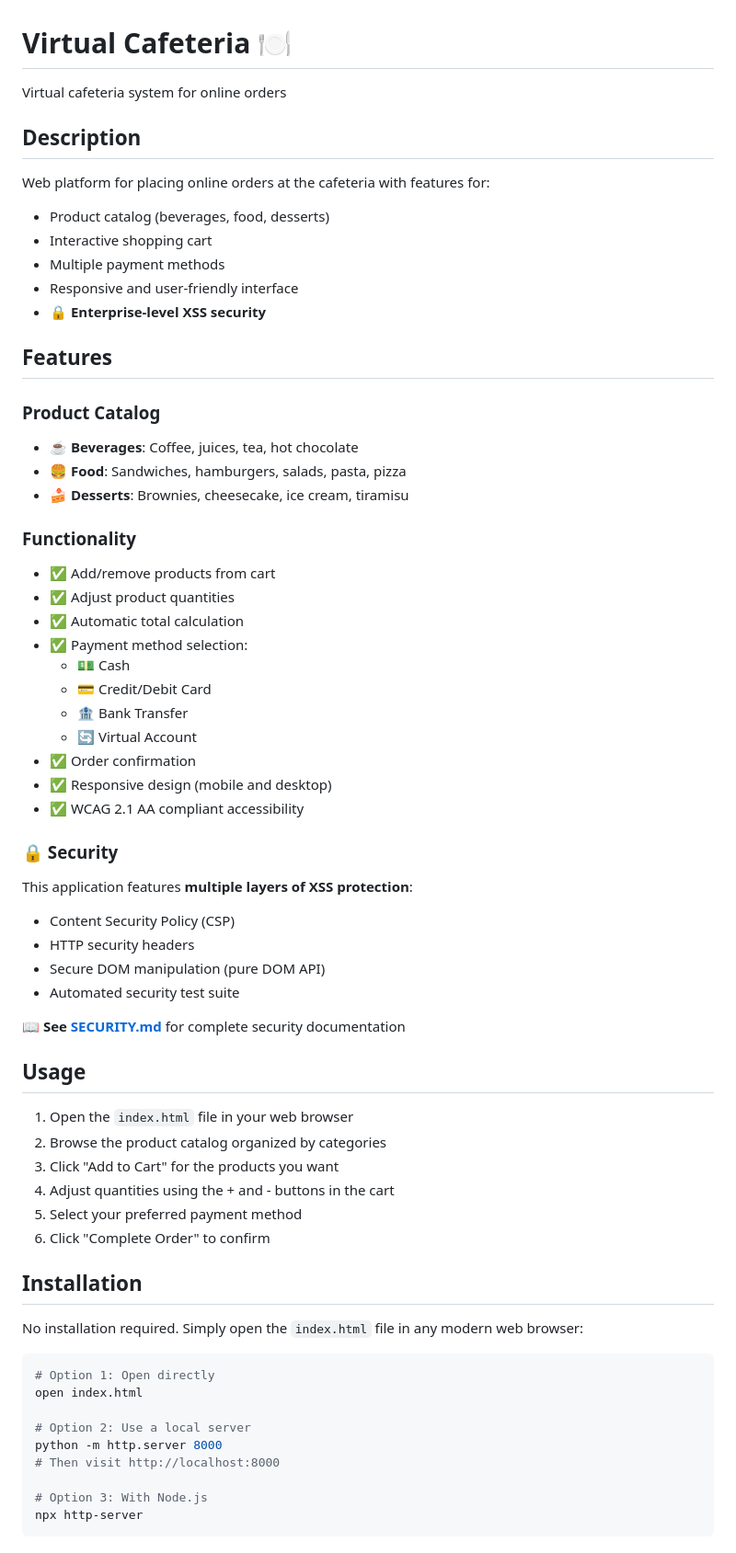
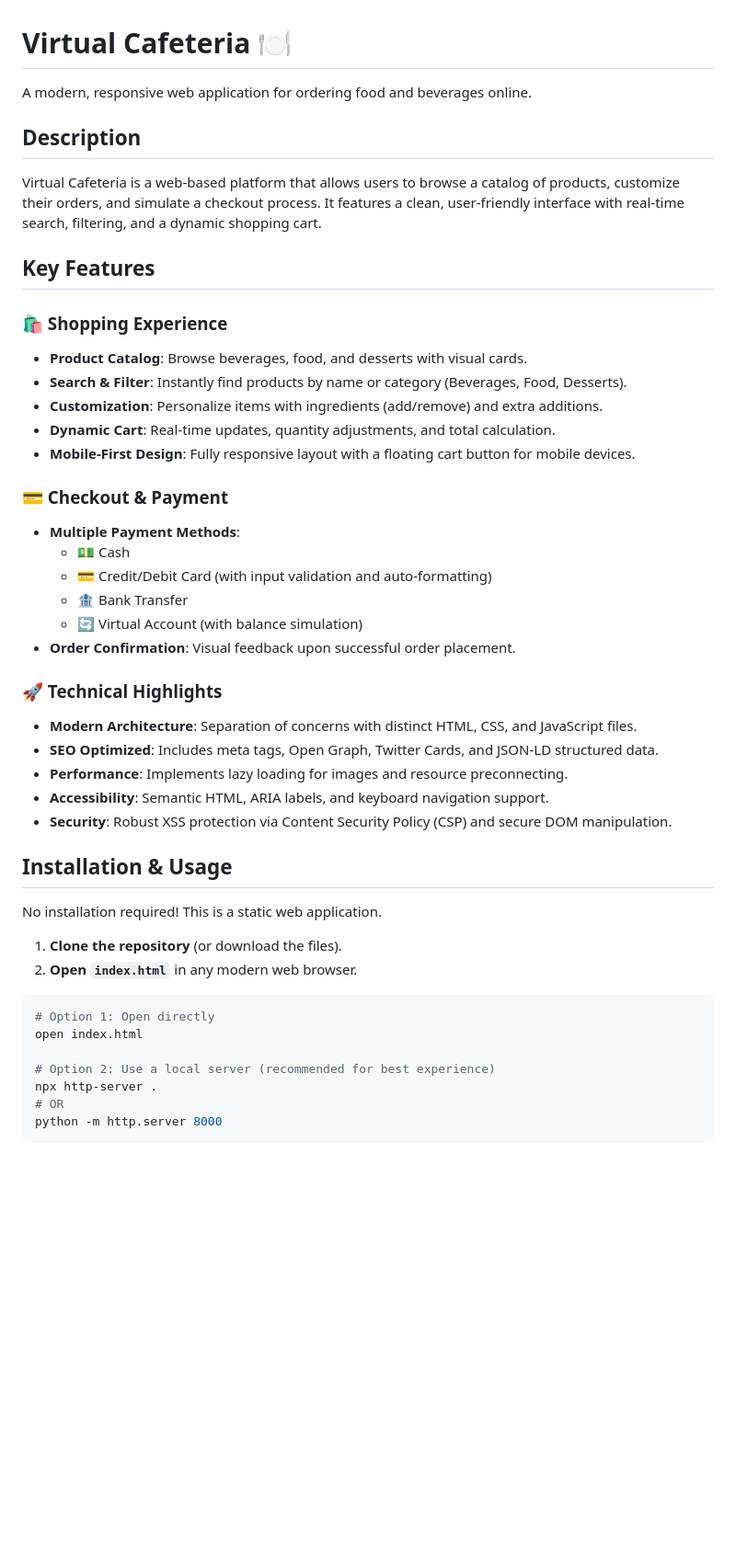
Before and after one commit to osbaho/Cafeteria, a Markdown page: README.md, the part around one of its changes. Shown at 92% size. Drawn GitHub-style; blank space fills up the shorter version.

````diff
--- a/README.md
+++ b/README.md
@@ -1,67 +1,51 @@
 # Virtual Cafeteria 🍽️
 
-Virtual cafeteria system for online orders
+A modern, responsive web application for ordering food and beverages online.
 
 ## Description
 
-Web platform for placing online orders at the cafeteria with features for:
-- Product catalog (beverages, food, desserts)
-- Interactive shopping cart
-- Multiple payment methods
-- Responsive and user-friendly interface
-- **🔒 Enterprise-level XSS security**
+Virtual Cafeteria is a web-based platform that allows users to browse a catalog of products, customize their orders, and simulate a checkout process. It features a clean, user-friendly interface with real-time search, filtering, and a dynamic shopping cart.
 
-## Features
+## Key Features
 
-### Product Catalog
-- **☕ Beverages**: Coffee, juices, tea, hot chocolate
-- **🍔 Food**: Sandwiches, hamburgers, salads, pasta, pizza
-- **🍰 Desserts**: Brownies, cheesecake, ice cream, tiramisu
+### 🛍️ Shopping Experience
 
-### Functionality
-- ✅ Add/remove products from cart
-- ✅ Adjust product quantities
-- ✅ Automatic total calculation
-- ✅ Payment method selection:
+- **Product Catalog**: Browse beverages, food, and desserts with visual cards.
+- **Search & Filter**: Instantly find products by name or category (Beverages, Food, Desserts).
+- **Customization**: Personalize items with ingredients (add/remove) and extra additions.
+- **Dynamic Cart**: Real-time updates, quantity adjustments, and total calculation.
+- **Mobile-First Design**: Fully responsive layout with a floating cart button for mobile devices.
+
+### 💳 Checkout & Payment
+
+- **Multiple Payment Methods**:
   - 💵 Cash
-  - 💳 Credit/Debit Card
+  - 💳 Credit/Debit Card (with input validation and auto-formatting)
   - 🏦 Bank Transfer
-  - 🔄 Virtual Account
-- ✅ Order confirmation
-- ✅ Responsive design (mobile and desktop)
-- ✅ WCAG 2.1 AA compliant accessibility
+  - 🔄 Virtual Account (with balance simulation)
+- **Order Confirmation**: Visual feedback upon successful order placement.
 
-### 🔒 Security
+### 🚀 Technical Highlights
 
-This application features **multiple layers of XSS protection**:
-- Content Security Policy (CSP)
-- HTTP security headers
-- Secure DOM manipulation (pure DOM API)
-- Automated security test suite
+- **Modern Architecture**: Separation of concerns with distinct HTML, CSS, and JavaScript files.
+- **SEO Optimized**: Includes meta tags, Open Graph, Twitter Cards, and JSON-LD structured data.
+- **Performance**: Implements lazy loading for images and resource preconnecting.
+- **Accessibility**: Semantic HTML, ARIA labels, and keyboard navigation support.
+- **Security**: Robust XSS protection via Content Security Policy (CSP) and secure DOM manipulation.
 
-📖 **See [SECURITY.md](SECURITY.md)** for complete security documentation
+## Installation & Usage
 
-## Usage
+No installation required! This is a static web application.
 
-1. Open the `index.html` file in your web browser
-2. Browse the product catalog organized by categories
-3. Click "Add to Cart" for the products you want
-4. Adjust quantities using the + and - buttons in the cart
-5. Select your preferred payment method
-6. Click "Complete Order" to confirm
-
-## Installation
-
-No installation required. Simply open the `index.html` file in any modern web browser:
+1. **Clone the repository** (or download the files).
+2. **Open `index.html`** in any modern web browser.
 
 ```bash
 # Option 1: Open directly
 open index.html
 
-# Option 2: Use a local server
+# Option 2: Use a local server (recommended for best experience)
+npx http-server .
+# OR
 python -m http.server 8000
-# Then visit http://localhost:8000
-
-# Option 3: With Node.js
-npx http-server
 ```
````
Also changed, not shown: other parts of README.md (+17 -42 lines).
